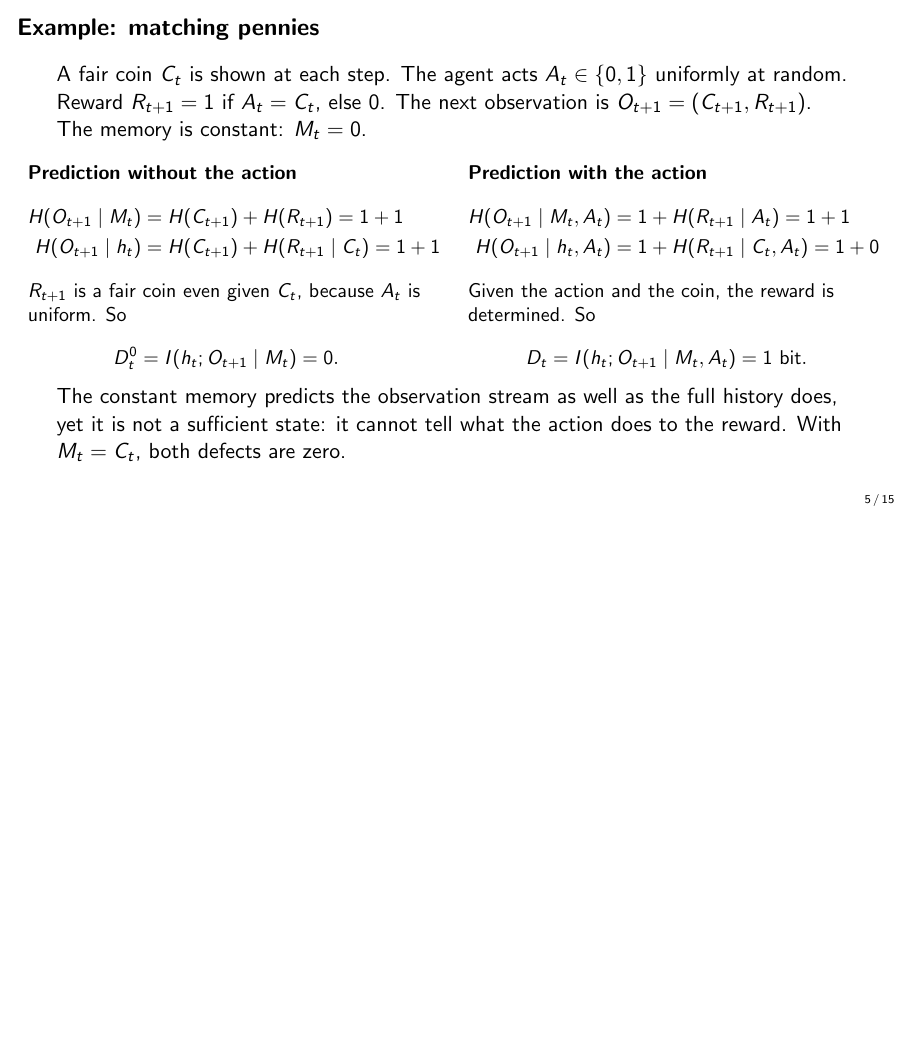
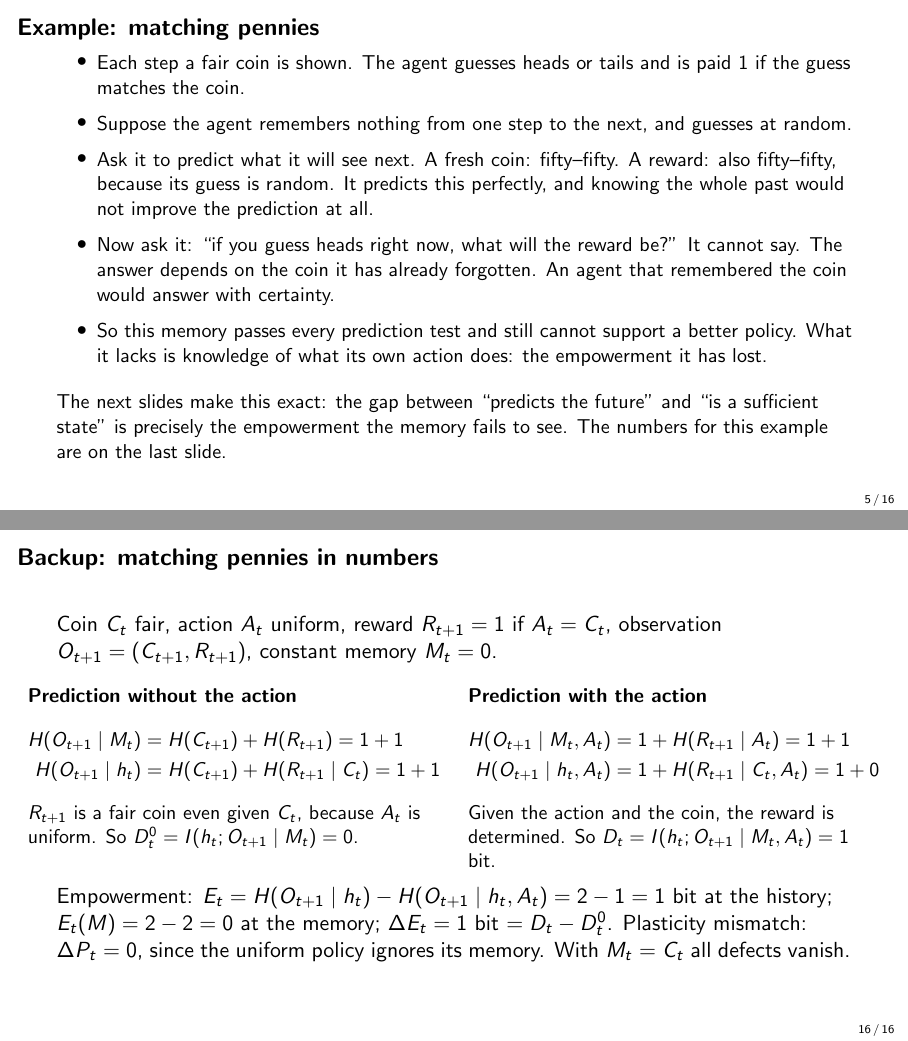
Before and after one commit to Beikewzh/Plasticity_Empowerment_Research_Note, LaTeX slides (slides.tex): page 5 of 15 before the commit and pages 5 and 16 of 16 after it, the two joined at a grey line, the shorter picture padded with empty space. Compiled offline with pdfLaTeX.

Commit message:
slides: matching pennies in plain words, entropy computation moved to a backup slide
Co-Authored-By: Claude Fable 5.1 <noreply@anthropic.com>

```diff
--- a/slides.tex
+++ b/slides.tex
@@ -87,36 +87,18 @@ This is an existence statement: an optimal policy that reads $M_t$ exists. Wheth
 \end{frame}
 
 % ---------------------------------------------------------------
-\begin{frame}{Example: matching pennies}
-A fair coin $C_t$ is shown at each step. The agent acts $A_t \in \{0, 1\}$ uniformly at random. Reward $R_{t+1} = 1$ if $A_t = C_t$, else $0$. The next observation is $O_{t+1} = (C_{t+1}, R_{t+1})$. The memory is constant: $M_t = 0$.
-\vspace{2mm}
-\begin{columns}[T]\small
-\column{0.5\textwidth}
-\textbf{Prediction without the action}
-\begin{align*}
-H(O_{t+1} \mid M_t) &= H(C_{t+1}) + H(R_{t+1}) = 1 + 1 \\
-H(O_{t+1} \mid h_t) &= H(C_{t+1}) + H(R_{t+1} \mid C_t) = 1 + 1
-\end{align*}
-$R_{t+1}$ is a fair coin even given $C_t$, because $A_t$ is uniform. So
-\[
-D^0_t = I(h_t; O_{t+1} \mid M_t) = 0 .
-\]
-\column{0.5\textwidth}
-\textbf{Prediction with the action}
-\begin{align*}
-H(O_{t+1} \mid M_t, A_t) &= 1 + H(R_{t+1} \mid A_t) = 1 + 1 \\
-H(O_{t+1} \mid h_t, A_t) &= 1 + H(R_{t+1} \mid C_t, A_t) = 1 + 0
-\end{align*}
-Given the action and the coin, the reward is determined. So
-\[
-D_t = I(h_t; O_{t+1} \mid M_t, A_t) = 1 \text{ bit}.
-\]
-\end{columns}
+\begin{frame}[shrink=8]{Example: matching pennies}
+\begin{itemize}\setlength{\itemsep}{6pt}
+\item Each step a fair coin is shown. The agent guesses heads or tails and is paid $1$ if the guess matches the coin.
+\item Suppose the agent remembers nothing from one step to the next, and guesses at random.
+\item Ask it to predict what it will see next. A fresh coin: fifty--fifty. A reward: also fifty--fifty, because its guess is random. It predicts this perfectly, and knowing the whole past would not improve the prediction at all.
+\item Now ask it: ``if you guess heads right now, what will the reward be?'' It cannot say. The answer depends on the coin it has already forgotten. An agent that remembered the coin would answer with certainty.
+\item So this memory passes every prediction test and still cannot support a better policy. What it lacks is knowledge of what its own action does: the empowerment it has lost.
+\end{itemize}
 \vspace{3mm}
-The constant memory predicts the observation stream as well as the full history does, yet it is not a sufficient state: it cannot tell what the action does to the reward. With $M_t = C_t$, both defects are zero.
+The next slides make this exact: the gap between ``predicts the future'' and ``is a sufficient state'' is precisely the empowerment the memory fails to see. The numbers for this example are on the last slide.
 \end{frame}
 
-% ---------------------------------------------------------------
 \begin{frame}{Plasticity and empowerment, at the history and at the memory}
 Abel et al.\ (2025) define, in one-step form,
 \begin{columns}[T]
@@ -317,4 +299,28 @@ Cost. The memory itself is trained without any second network (the window networ
 \end{columns}
 \end{frame}
 
+% ---------------------------------------------------------------
+\begin{frame}{Backup: matching pennies in numbers}
+Coin $C_t$ fair, action $A_t$ uniform, reward $R_{t+1} = 1$ if $A_t = C_t$, observation $O_{t+1} = (C_{t+1}, R_{t+1})$, constant memory $M_t = 0$.
+\vspace{2mm}
+\begin{columns}[T]\small
+\column{0.5\textwidth}
+\textbf{Prediction without the action}
+\begin{align*}
+H(O_{t+1} \mid M_t) &= H(C_{t+1}) + H(R_{t+1}) = 1 + 1 \\
+H(O_{t+1} \mid h_t) &= H(C_{t+1}) + H(R_{t+1} \mid C_t) = 1 + 1
+\end{align*}
+$R_{t+1}$ is a fair coin even given $C_t$, because $A_t$ is uniform. So $D^0_t = I(h_t; O_{t+1} \mid M_t) = 0$.
+\column{0.5\textwidth}
+\textbf{Prediction with the action}
+\begin{align*}
+H(O_{t+1} \mid M_t, A_t) &= 1 + H(R_{t+1} \mid A_t) = 1 + 1 \\
+H(O_{t+1} \mid h_t, A_t) &= 1 + H(R_{t+1} \mid C_t, A_t) = 1 + 0
+\end{align*}
+Given the action and the coin, the reward is determined. So $D_t = I(h_t; O_{t+1} \mid M_t, A_t) = 1$ bit.
+\end{columns}
+\vspace{3mm}
+Empowerment: $E_t = H(O_{t+1} \mid h_t) - H(O_{t+1} \mid h_t, A_t) = 2 - 1 = 1$ bit at the history; $E_t(M) = 2 - 2 = 0$ at the memory; $\dE_t = 1$ bit $= D_t - D^0_t$. Plasticity mismatch: $\dP_t = 0$, since the uniform policy ignores its memory. With $M_t = C_t$ all defects vanish.
+\end{frame}
+
 \end{document}
```
